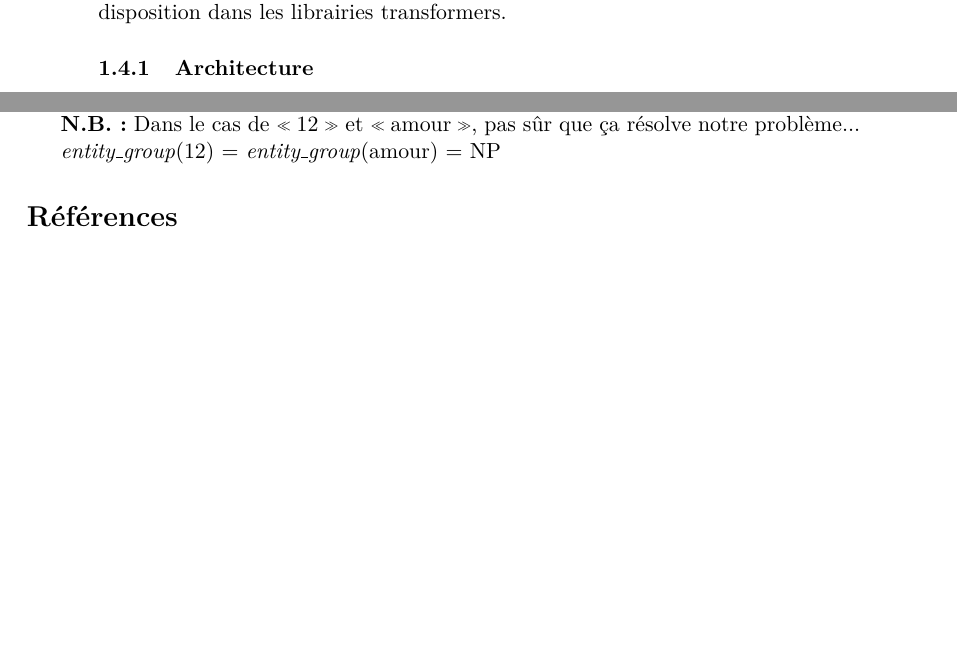
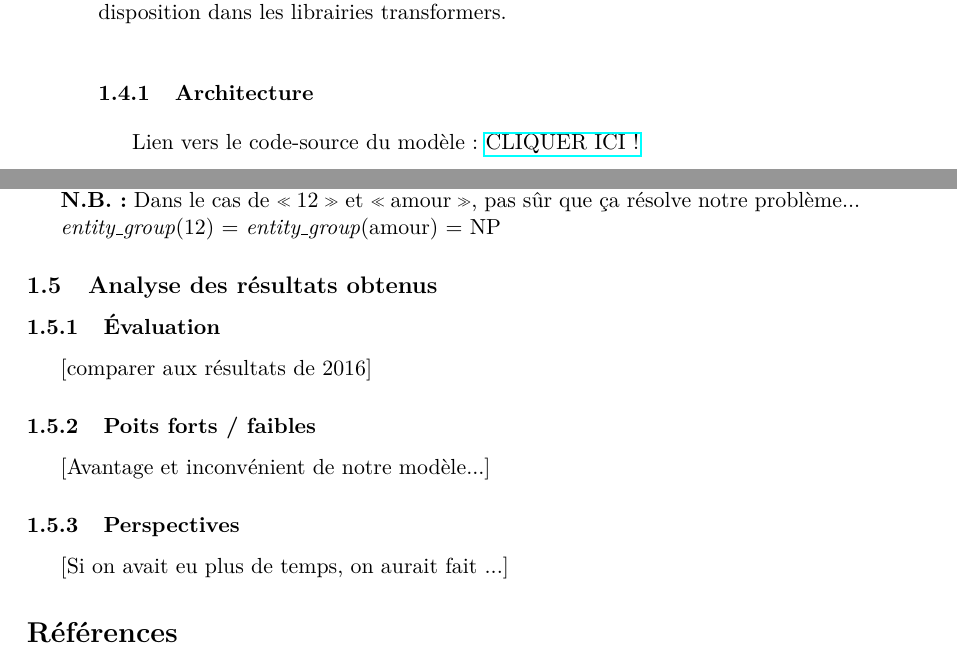
Before and after one commit to timfronteau/Semantic_chunk_identification, a LaTeX document (rapport/rapport.tex): two parts of pages 6 and 7 of 7 before the commit and two parts of pages 6 and 7 of 8 after it, joined at a grey line, cut so that both start at the same text, the shorter picture padded with empty space. Compiled offline with pdfLaTeX.

Commit message:
Ajout architecture deux dernières parties

```diff
--- a/rapport/rapport.tex
+++ b/rapport/rapport.tex
@@ -8,6 +8,7 @@
 \usepackage[affil-it]{authblk}
 \usepackage{etoolbox}
 \usepackage{lmodern}
+\usepackage{hyperref}
 
 %%% Biblio %%%
 
@@ -156,6 +157,7 @@ De même, on voit que le score de similarité le plus important (score 5 entre \
      Ce qui est difficile, c’est de prendre en compte la variabilité dans les façons d’exprimer des informations dans des phrases similaires. Cette tâche date d’avant l’adoption généralisée de modèles neuronaux comme BERT. Dans un second temps, nous proposerons donc une solution qui met à profit notamment les embedding et tokenizer mis à disposition dans les librairies transformers.
 
  \subsubsection{Architecture}
+ Lien vers le code-source du modèle : \href{https://github.com/timfronteau/Semantic_chunk_identification}{CLIQUER ICI !}
  \subsubsection{Ressources supplémentaires}
  \subsubsection{Étude des performances}
  \paragraph{Segments comparables}
@@ -167,5 +169,13 @@ Pour remédier à ce problème qui pourrait grandement diminuer les performances
 
  \textit{entity\_group}(12) = \textit{entity\_group}(amour) = NP
 
+ \subsection{Analyse des résultats obtenus}
+ \subsubsection{Évaluation}
+ [comparer aux résultats de 2016]
+ \subsubsection{Poits forts / faibles}
+ [Avantage et inconvénient de notre modèle...]
+ \subsubsection{Perspectives}
+ [Si on avait eu plus de temps, on aurait fait ...]
+
     \printbibliography
 \end{document}
```
